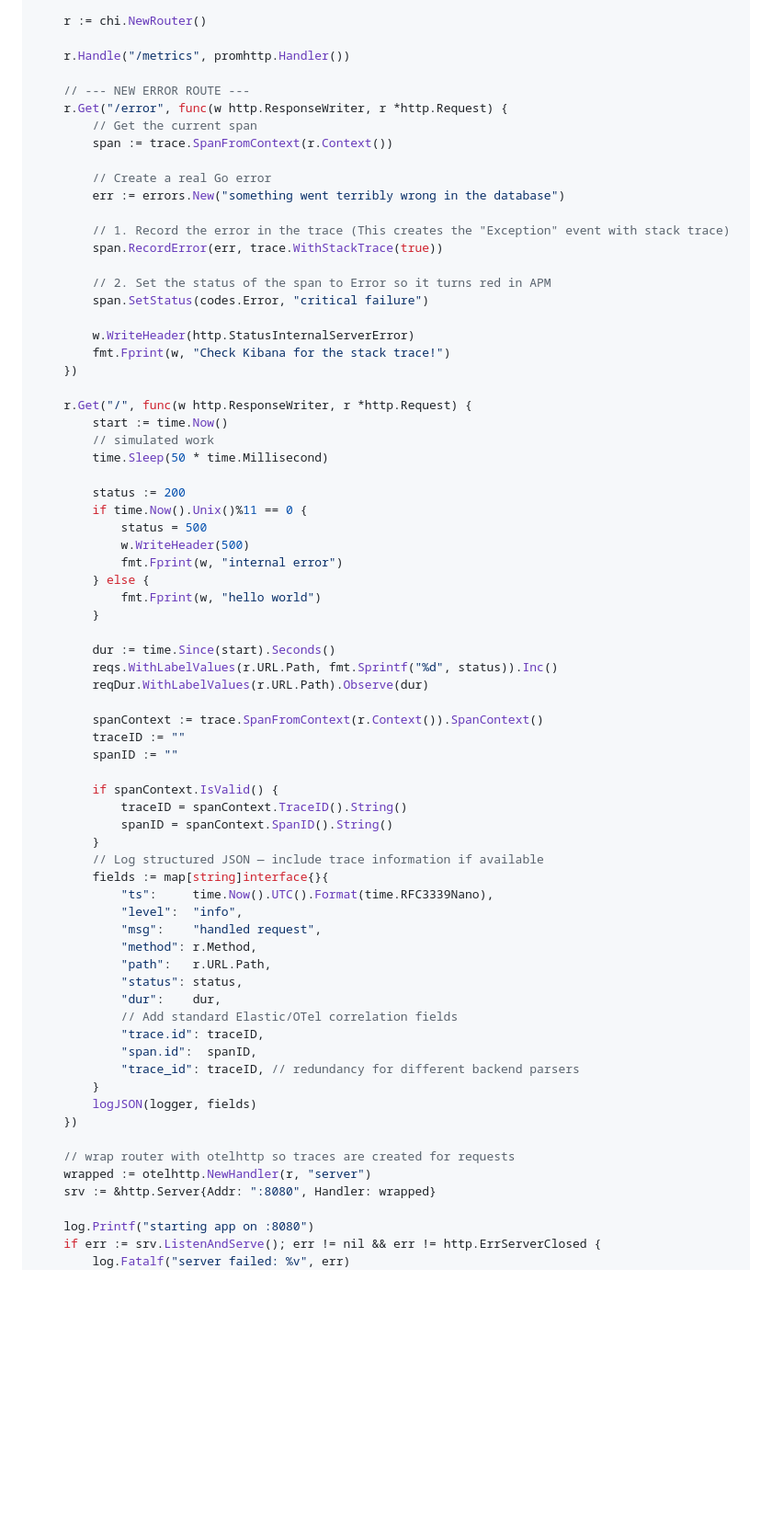
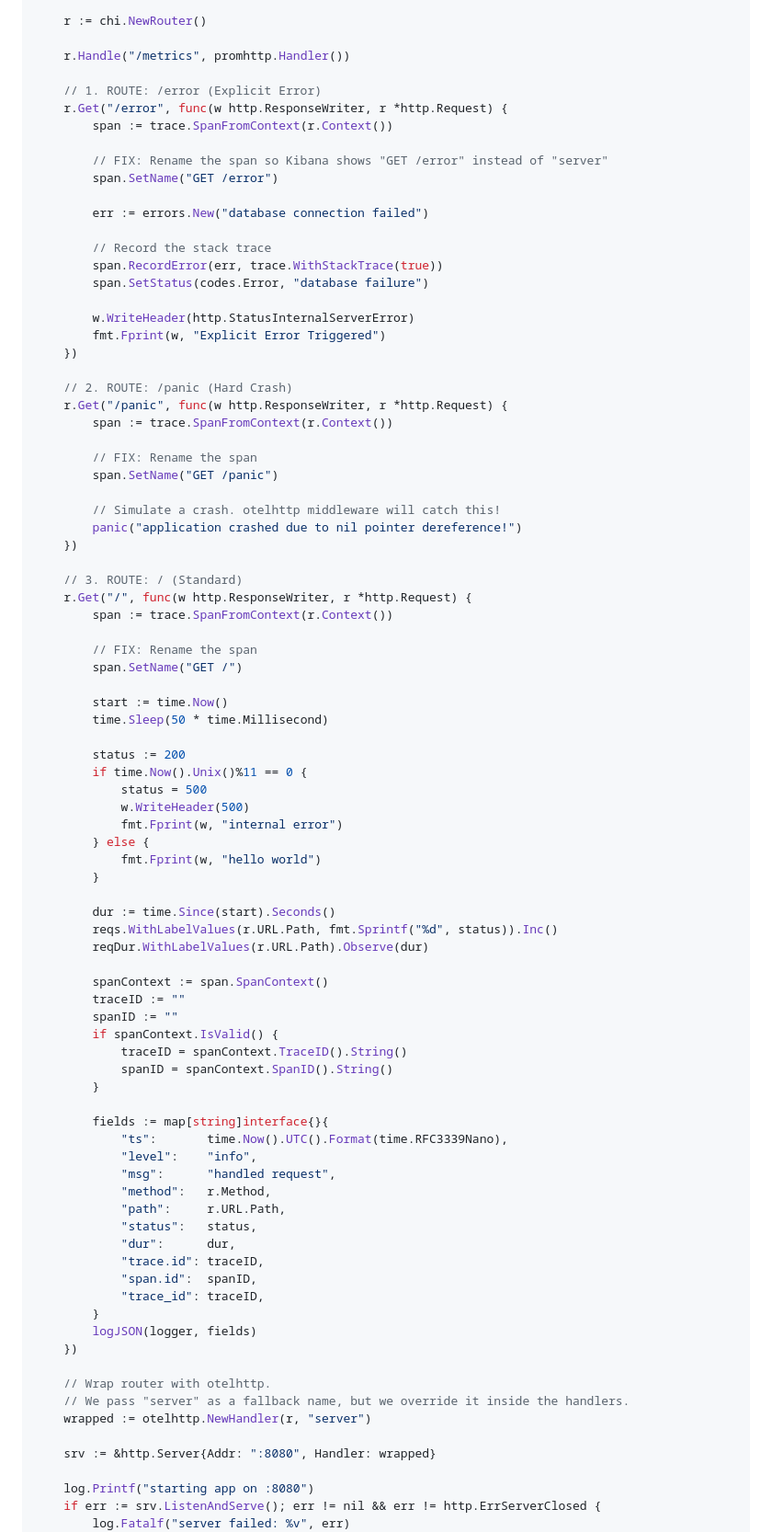
Before and after one commit to shafigh75/go_files, a Markdown page: observability_trifecta.md, the part around one of its changes. Shown at 92% size. GitHub-like rendering; blank space fills up the shorter version.

```diff
--- a/observability_trifecta.md
+++ b/observability_trifecta.md
@@ -1133,27 +1130,42 @@ func main() {
 
 	r.Handle("/metrics", promhttp.Handler())
 
-	// --- NEW ERROR ROUTE ---
+	// 1. ROUTE: /error (Explicit Error)
 	r.Get("/error", func(w http.ResponseWriter, r *http.Request) {
-		// Get the current span
 		span := trace.SpanFromContext(r.Context())
 
-		// Create a real Go error
-		err := errors.New("something went terribly wrong in the database")
-
-		// 1. Record the error in the trace (This creates the "Exception" event with stack trace)
+		// FIX: Rename the span so Kibana shows "GET /error" instead of "server"
+		span.SetName("GET /error")
+
+		err := errors.New("database connection failed")
+
+		// Record the stack trace
 		span.RecordError(err, trace.WithStackTrace(true))
-
-		// 2. Set the status of the span to Error so it turns red in APM
-		span.SetStatus(codes.Error, "critical failure")
+		span.SetStatus(codes.Error, "database failure")
 
 		w.WriteHeader(http.StatusInternalServerError)
-		fmt.Fprint(w, "Check Kibana for the stack trace!")
+		fmt.Fprint(w, "Explicit Error Triggered")
 	})
 
+	// 2. ROUTE: /panic (Hard Crash)
+	r.Get("/panic", func(w http.ResponseWriter, r *http.Request) {
+		span := trace.SpanFromContext(r.Context())
+
+		// FIX: Rename the span
+		span.SetName("GET /panic")
+
+		// Simulate a crash. otelhttp middleware will catch this!
+		panic("application crashed due to nil pointer dereference!")
+	})
+
+	// 3. ROUTE: / (Standard)
 	r.Get("/", func(w http.ResponseWriter, r *http.Request) {
+		span := trace.SpanFromContext(r.Context())
+
+		// FIX: Rename the span
+		span.SetName("GET /")
+
 		start := time.Now()
-		// simulated work
 		time.Sleep(50 * time.Millisecond)
 
 		status := 200
@@ -1169,33 +1181,33 @@ func main() {
 		reqs.WithLabelValues(r.URL.Path, fmt.Sprintf("%d", status)).Inc()
 		reqDur.WithLabelValues(r.URL.Path).Observe(dur)
 
-		spanContext := trace.SpanFromContext(r.Context()).SpanContext()
+		spanContext := span.SpanContext()
 		traceID := ""
 		spanID := ""
-
 		if spanContext.IsValid() {
 			traceID = spanContext.TraceID().String()
 			spanID = spanContext.SpanID().String()
 		}
-		// Log structured JSON — include trace information if available
+
 		fields := map[string]interface{}{
-			"ts":     time.Now().UTC().Format(time.RFC3339Nano),
-			"level":  "info",
-			"msg":    "handled request",
-			"method": r.Method,
-			"path":   r.URL.Path,
-			"status": status,
-			"dur":    dur,
-			// Add standard Elastic/OTel correlation fields
+			"ts":       time.Now().UTC().Format(time.RFC3339Nano),
+			"level":    "info",
+			"msg":      "handled request",
+			"method":   r.Method,
+			"path":     r.URL.Path,
+			"status":   status,
+			"dur":      dur,
 			"trace.id": traceID,
 			"span.id":  spanID,
-			"trace_id": traceID, // redundancy for different backend parsers
+			"trace_id": traceID,
 		}
 		logJSON(logger, fields)
 	})
 
-	// wrap router with otelhttp so traces are created for requests
+	// Wrap router with otelhttp.
+	// We pass "server" as a fallback name, but we override it inside the handlers.
 	wrapped := otelhttp.NewHandler(r, "server")
+
 	srv := &http.Server{Addr: ":8080", Handler: wrapped}
 
 	log.Printf("starting app on :8080")
```
Also changed, not shown: other parts of observability_trifecta.md (+61 -12 lines).
